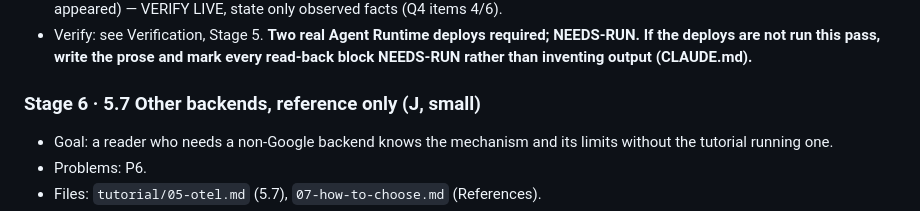
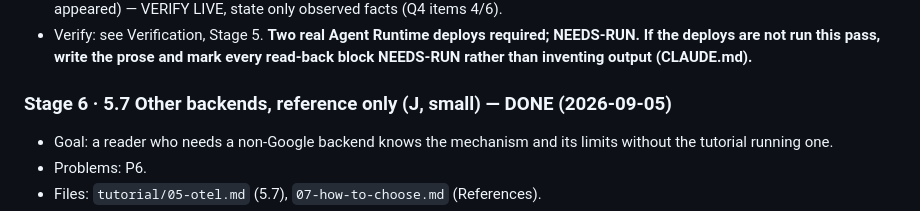
Before and after one commit to roitraining/gcp-demos, a Markdown page: docs/adk-otel-rewrite.md, the part around the change. Drawn GitHub-style.

Commit message:
Add Part 5 section 5.7 other backends (stage 6)
Reference-only section: the OTEL_EXPORTER_OTLP_* env-var route that replaces
--otel_to_cloud for non-Google backends. Four-var table, the http/protobuf-only
and shell-exports-not-.env limits (with the 5.5 exception noted), the no-arg
maybe_set_otel_providers() call for your own server, and the adk.dev
integrations list. Nothing run against a non-Google backend, by design; all
facts from code citations. Add the matching References entries in Part 7.

Co-Authored-By: Claude Opus 4.8 <noreply@anthropic.com>

```diff
--- a/docs/adk-otel-rewrite.md
+++ b/docs/adk-otel-rewrite.md
@@ -514,7 +514,7 @@ Each stage leaves the docs coherent if we stop after it. "M" = mechanical,
 - 6.4: only items the read-backs actually showed (root span name if a trace is visible, log name, resource type, whether a metric appeared) — VERIFY LIVE, state only observed facts (Q4 items 4/6).
 - Verify: see Verification, Stage 5. **Two real Agent Runtime deploys required; NEEDS-RUN. If the deploys are not run this pass, write the prose and mark every read-back block NEEDS-RUN rather than inventing output (CLAUDE.md).**
 
-### Stage 6 · 5.7 Other backends, reference only (J, small)
+### Stage 6 · 5.7 Other backends, reference only (J, small) — DONE (2026-09-05)
 
 - Goal: a reader who needs a non-Google backend knows the mechanism and its limits without the tutorial running one.
 - Problems: P6.
```
Also changed, not shown: 2 other files.
